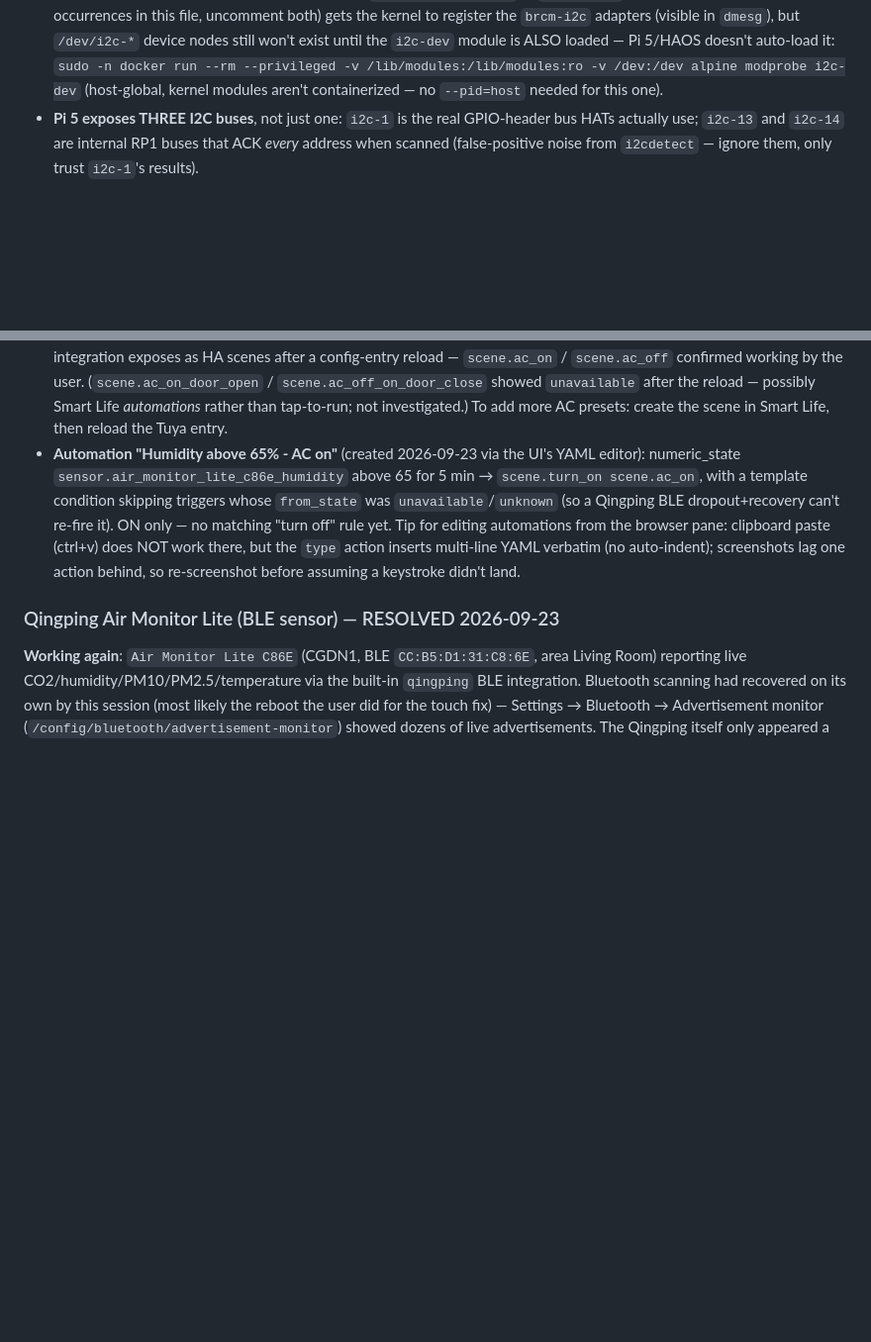
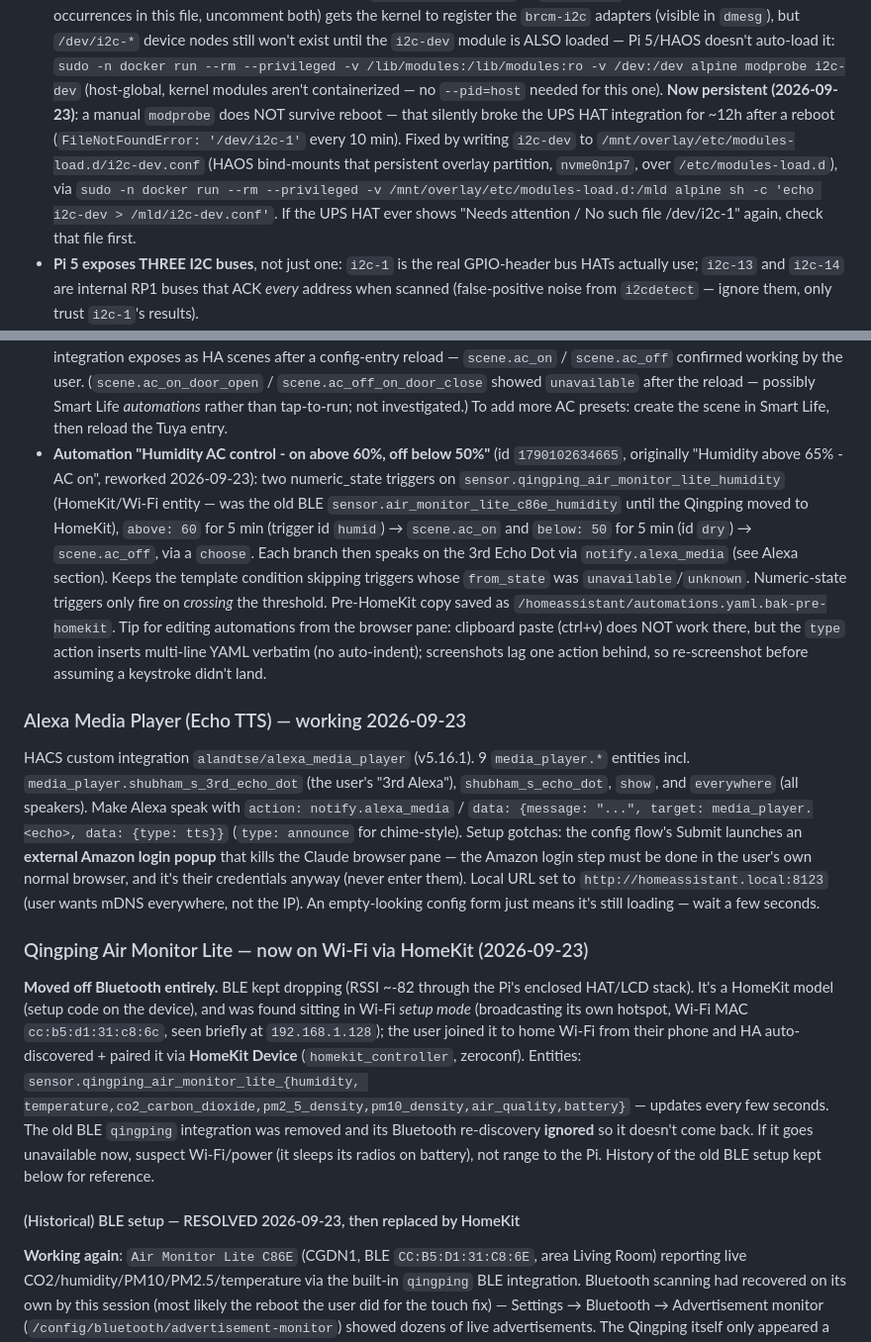
Before and after one commit to shubhamsingh987/claude_work, a Markdown page: CLAUDE.md, 2 parts joined by grey strips. Shown at 99% size. Rendered like a GitHub page; blank space fills up the shorter version.

Commit message:
Document Alexa TTS, Qingping HomeKit move, persistent i2c-dev on HAOS Pi
Qingping Air Monitor moved from flaky BLE to HomeKit over Wi-Fi; the
humidity automation now switches AC on above 60% / off below 50% and
announces via Alexa Media Player on the 3rd Echo Dot. Also records the
i2c-dev modules-load.d fix that keeps the UPS HAT working across reboots.

Co-Authored-By: Claude Opus 5.5 <noreply@anthropic.com>

```diff
--- a/CLAUDE.md
+++ b/CLAUDE.md
@@ -271,6 +271,12 @@ look_for_keys=False, allow_agent=False)`.
   won't exist until the `i2c-dev` module is ALSO loaded — Pi 5/HAOS doesn't auto-load it:
   `sudo -n docker run --rm --privileged -v /lib/modules:/lib/modules:ro -v /dev:/dev alpine modprobe i2c-dev`
   (host-global, kernel modules aren't containerized — no `--pid=host` needed for this one).
+  **Now persistent (2026-09-23)**: a manual `modprobe` does NOT survive reboot — that silently broke
+  the UPS HAT integration for ~12h after a reboot (`FileNotFoundError: '/dev/i2c-1'` every 10 min).
+  Fixed by writing `i2c-dev` to `/mnt/overlay/etc/modules-load.d/i2c-dev.conf` (HAOS bind-mounts
+  that persistent overlay partition, `nvme0n1p7`, over `/etc/modules-load.d`), via
+  `sudo -n docker run --rm --privileged -v /mnt/overlay/etc/modules-load.d:/mld alpine sh -c 'echo i2c-dev > /mld/i2c-dev.conf'`.
+  If the UPS HAT ever shows "Needs attention / No such file /dev/i2c-1" again, check that file first.
 - **Pi 5 exposes THREE I2C buses**, not just one: `i2c-1` is the real GPIO-header bus HATs
   actually use; `i2c-13` and `i2c-14` are internal RP1 buses that ACK *every* address when
   scanned (false-positive noise from `i2cdetect` — ignore them, only trust `i2c-1`'s results).
@@ -359,15 +365,42 @@ the user "couldn't see any toggles". Added `switch.diwali_lights_socket_1` and
   confirmed working by the user. (`scene.ac_on_door_open` / `scene.ac_off_on_door_close` showed
   `unavailable` after the reload — possibly Smart Life *automations* rather than tap-to-run; not
   investigated.) To add more AC presets: create the scene in Smart Life, then reload the Tuya entry.
-- **Automation "Humidity above 65% - AC on"** (created 2026-09-23 via the UI's YAML editor): numeric_state
-  `sensor.air_monitor_lite_c86e_humidity` above 65 for 5 min → `scene.turn_on scene.ac_on`, with a
-  template condition skipping triggers whose `from_state` was `unavailable`/`unknown` (so a Qingping BLE
-  dropout+recovery can't re-fire it). ON only — no matching "turn off" rule yet. Tip for editing
+- **Automation "Humidity AC control - on above 60%, off below 50%"** (id `1790102634665`, originally
+  "Humidity above 65% - AC on", reworked 2026-09-23): two numeric_state triggers on
+  `sensor.qingping_air_monitor_lite_humidity` (HomeKit/Wi-Fi entity — was the old BLE
+  `sensor.air_monitor_lite_c86e_humidity` until the Qingping moved to HomeKit), `above: 60` for 5 min
+  (trigger id `humid`) → `scene.ac_on` and `below: 50` for 5 min (id `dry`) → `scene.ac_off`, via a
+  `choose`. Each branch then speaks on the 3rd Echo Dot via `notify.alexa_media` (see Alexa section).
+  Keeps the template condition skipping triggers whose `from_state` was `unavailable`/`unknown`.
+  Numeric-state triggers only fire on *crossing* the threshold. Pre-HomeKit copy saved as
+  `/homeassistant/automations.yaml.bak-pre-homekit`. Tip for editing
   automations from the browser pane: clipboard paste (ctrl+v) does NOT work there, but the `type` action
   inserts multi-line YAML verbatim (no auto-indent); screenshots lag one action behind, so re-screenshot
   before assuming a keystroke didn't land.
 
-### Qingping Air Monitor Lite (BLE sensor) — RESOLVED 2026-09-23
+### Alexa Media Player (Echo TTS) — working 2026-09-23
+HACS custom integration `alandtse/alexa_media_player` (v5.16.1). 9 `media_player.*` entities incl.
+`media_player.shubham_s_3rd_echo_dot` (the user's "3rd Alexa"), `shubham_s_echo_dot`, `show`, and
+`everywhere` (all speakers). Make Alexa speak with
+`action: notify.alexa_media` / `data: {message: "...", target: media_player.<echo>, data: {type: tts}}`
+(`type: announce` for chime-style). Setup gotchas: the config flow's Submit launches an **external
+Amazon login popup** that kills the Claude browser pane — the Amazon login step must be done in the
+user's own normal browser, and it's their credentials anyway (never enter them). Local URL set to
+`http://homeassistant.local:8123` (user wants mDNS everywhere, not the IP). An empty-looking config
+form just means it's still loading — wait a few seconds.
+
+### Qingping Air Monitor Lite — now on Wi-Fi via HomeKit (2026-09-23)
+**Moved off Bluetooth entirely.** BLE kept dropping (RSSI ~-82 through the Pi's enclosed HAT/LCD
+stack). It's a HomeKit model (setup code on the device), and was found sitting in Wi-Fi *setup mode*
+(broadcasting its own hotspot, Wi-Fi MAC `cc:b5:d1:31:c8:6c`, seen briefly at `192.168.1.128`); the
+user joined it to home Wi-Fi from their phone and HA auto-discovered + paired it via **HomeKit
+Device** (`homekit_controller`, zeroconf). Entities: `sensor.qingping_air_monitor_lite_{humidity,
+temperature,co2_carbon_dioxide,pm2_5_density,pm10_density,air_quality,battery}` — updates every few
+seconds. The old BLE `qingping` integration was removed and its Bluetooth re-discovery **ignored** so
+it doesn't come back. If it goes unavailable now, suspect Wi-Fi/power (it sleeps its radios on
+battery), not range to the Pi. History of the old BLE setup kept below for reference.
+
+#### (Historical) BLE setup — RESOLVED 2026-09-23, then replaced by HomeKit
 **Working again**: `Air Monitor Lite C86E` (CGDN1, BLE `CC:B5:D1:31:C8:6E`, area Living Room)
 reporting live CO2/humidity/PM10/PM2.5/temperature via the built-in `qingping` BLE integration.
 Bluetooth scanning had recovered on its own by this session (most likely the reboot the user did
```
